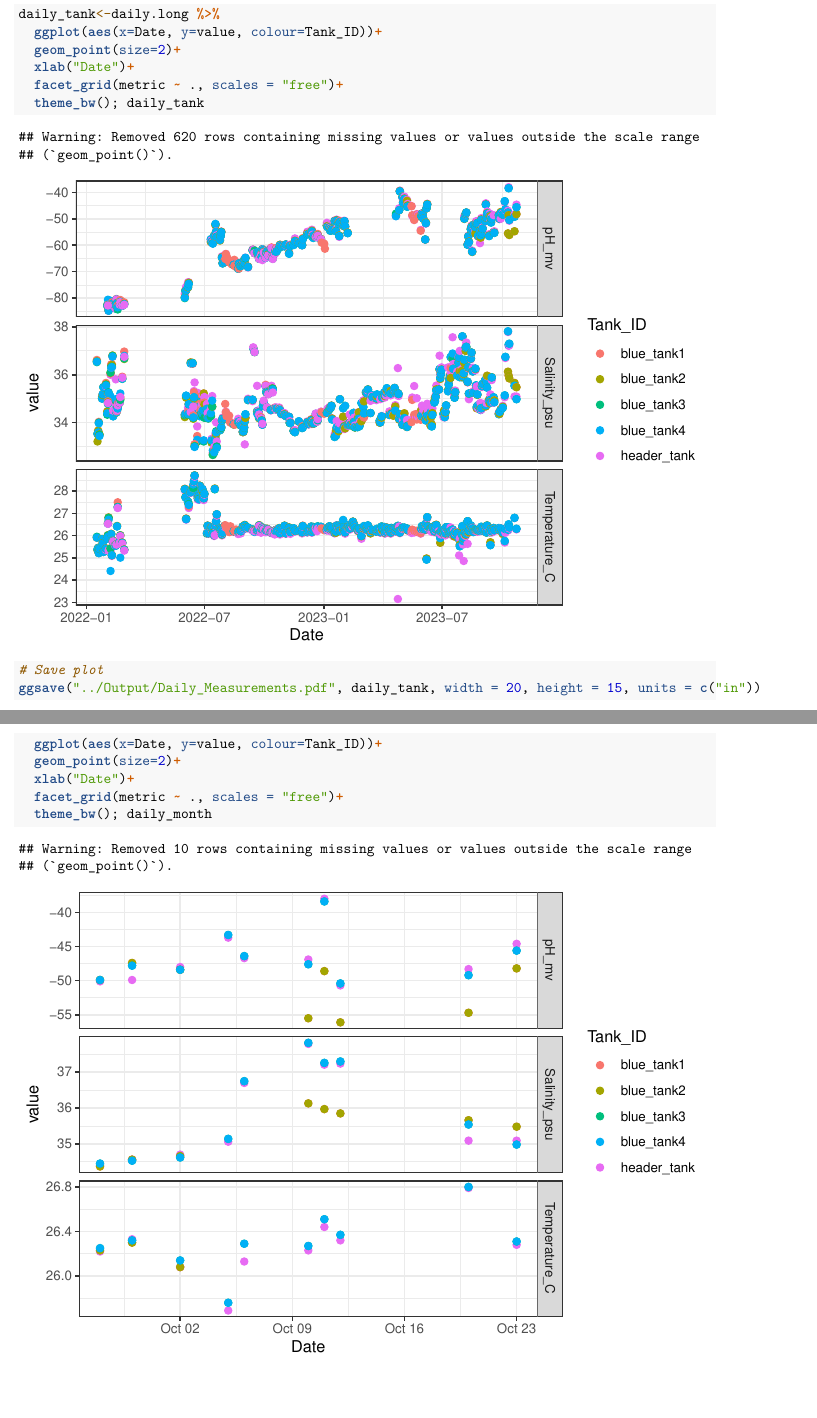
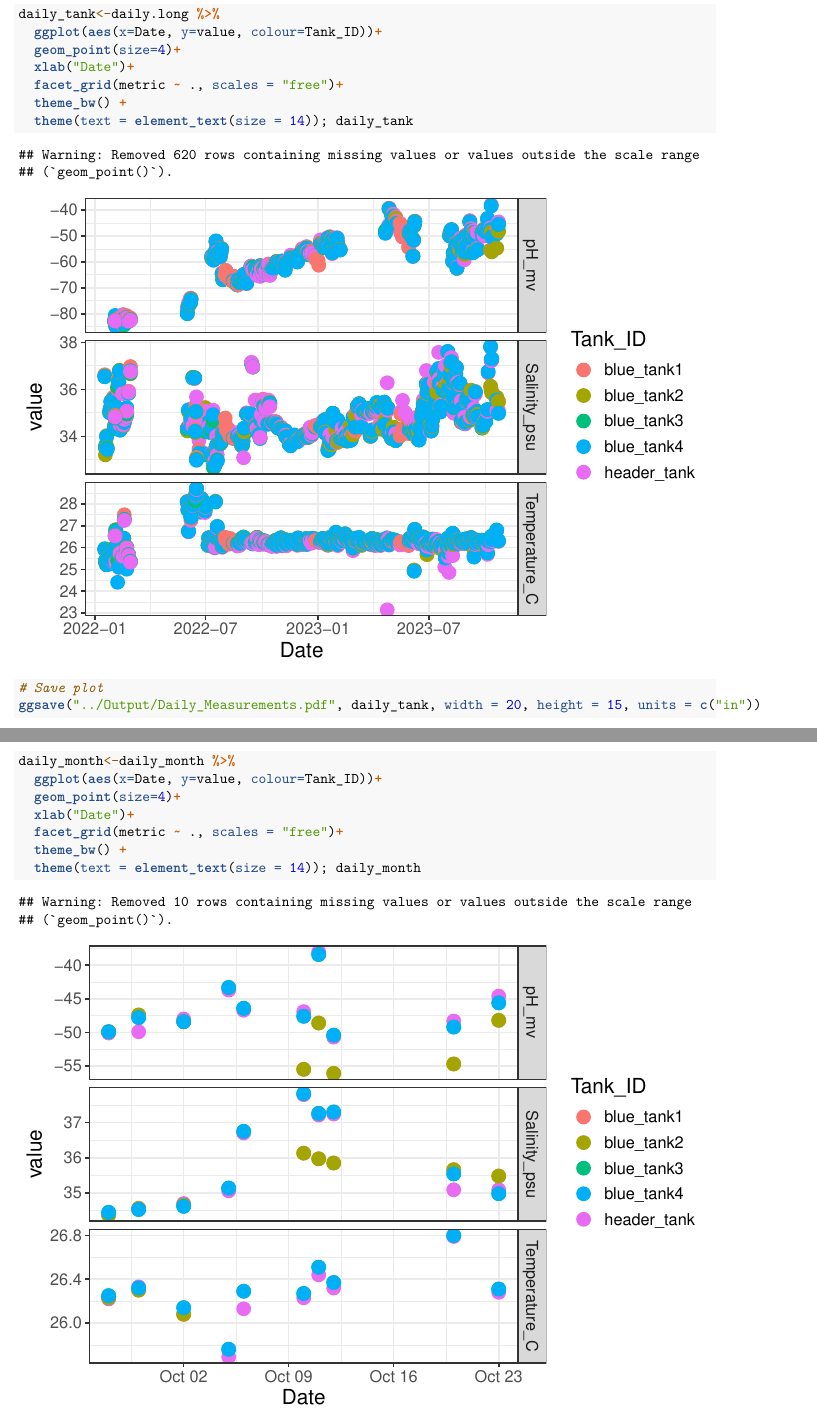
Before and after one commit to Putnam-Lab/CBLS_Wetlab, an R Markdown document (Scripts/daily-measurements.Rmd): two parts of pages 3 and 4 of 5, joined at a grey line, cut so that both start at the same text. Rendered offline with R 4.5, knitr and Pandoc, then LaTeX, with nearby package versions; some code elsewhere in the file could not run offline.

Commit message:
update daily meas plot

````diff
--- a/Scripts/daily-measurements.Rmd
+++ b/Scripts/daily-measurements.Rmd
@@ -94,10 +94,11 @@ First, plot all dates
 ```{r}
 daily_tank<-daily.long %>%
   ggplot(aes(x=Date, y=value, colour=Tank_ID))+
-  geom_point(size=2)+
+  geom_point(size=4)+
   xlab("Date")+
   facet_grid(metric ~ ., scales = "free")+
-  theme_bw(); daily_tank
+  theme_bw() +
+  theme(text = element_text(size = 14)); daily_tank
 
 # Save plot
 ggsave("../Output/Daily_Measurements.pdf", daily_tank, width = 20, height = 15, units = c("in"))
@@ -114,10 +115,11 @@ daily_month <- daily.long %>%
 # Plot data from the past month
 daily_month<-daily_month %>%
   ggplot(aes(x=Date, y=value, colour=Tank_ID))+
-  geom_point(size=2)+
+  geom_point(size=4)+
   xlab("Date")+
   facet_grid(metric ~ ., scales = "free")+
-  theme_bw(); daily_month
+  theme_bw() +
+  theme(text = element_text(size = 14)); daily_month
 
 # Save plot
 ggsave("../Output/Daily_Measurements_Past_Month.pdf", daily_month, width = 20, height = 15, units = c("in"))
````
Also changed, not shown: Output/Daily_Measurements.pdf, Output/Daily_Measurements_Past_Month.pdf, Scripts/daily-measurements.Rmd (1 more changed lines).
